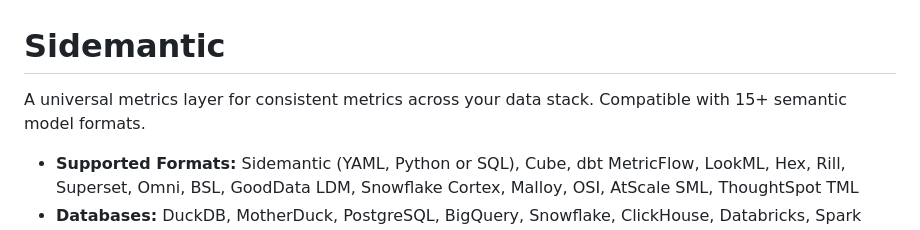
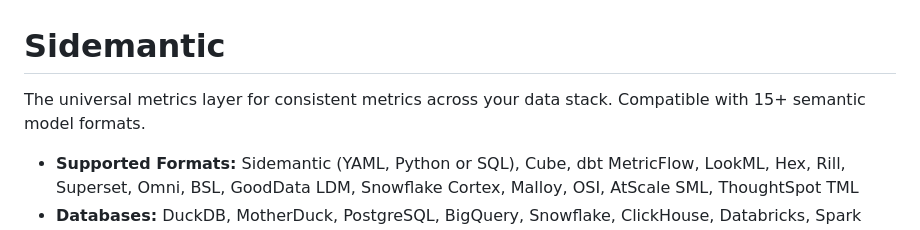
Before and after one commit to sidequery/sidemantic, a Markdown page: README.md, the part around the change. Drawn GitHub-style.

Commit message:
Fix grammatical error in README description

```diff
--- a/README.md
+++ b/README.md
@@ -1,6 +1,6 @@
 # Sidemantic
 
-A universal metrics layer for consistent metrics across your data stack. Compatible with 15+ semantic model formats.
+The universal metrics layer for consistent metrics across your data stack. Compatible with 15+ semantic model formats.
 
 - **Supported Formats:** Sidemantic (YAML, Python or SQL), Cube, dbt MetricFlow, LookML, Hex, Rill, Superset, Omni, BSL, GoodData LDM, Snowflake Cortex, Malloy, OSI, AtScale SML, ThoughtSpot TML
 - **Databases:** DuckDB, MotherDuck, PostgreSQL, BigQuery, Snowflake, ClickHouse, Databricks, Spark SQL (also via ADBC)
```
